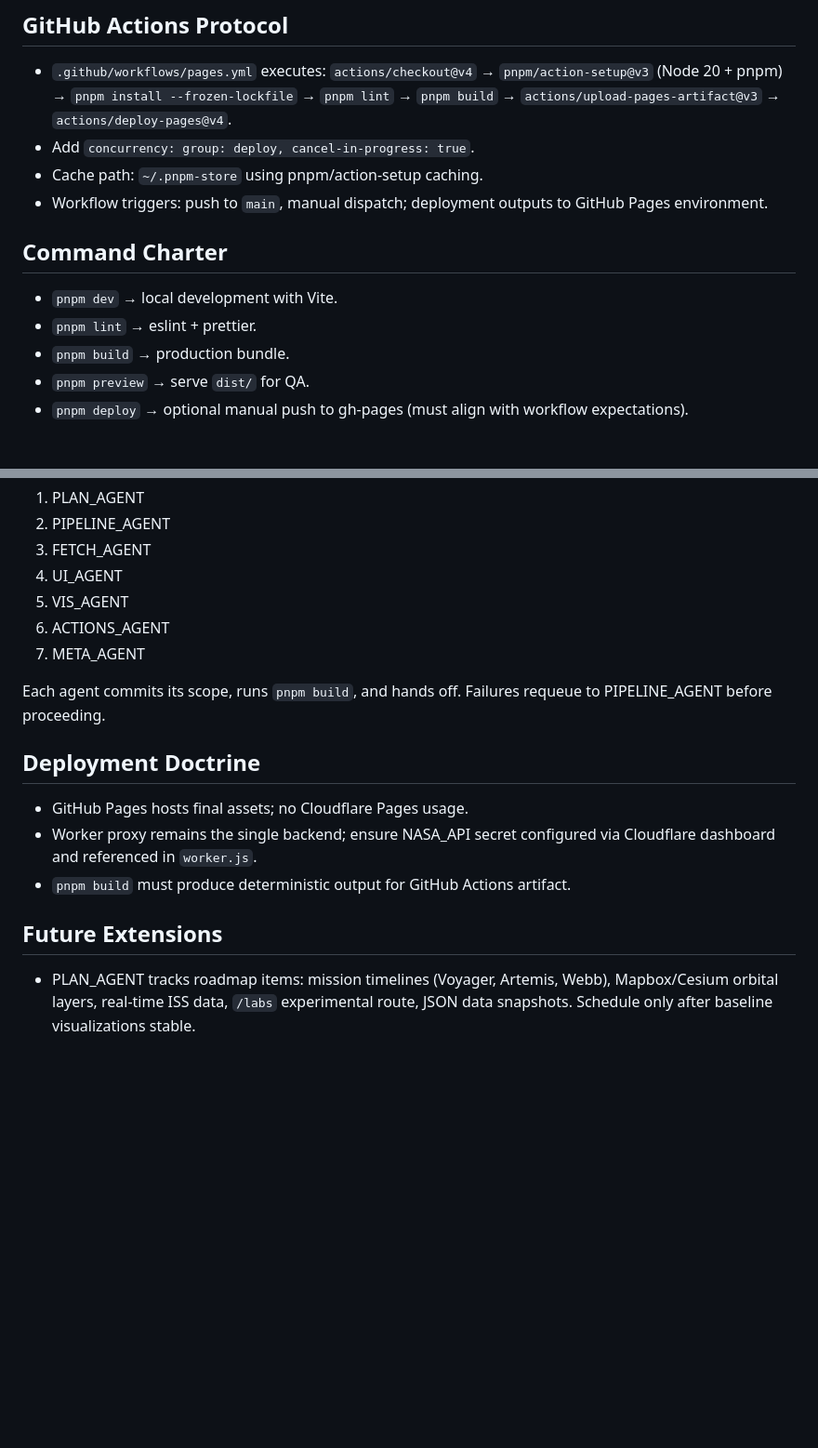
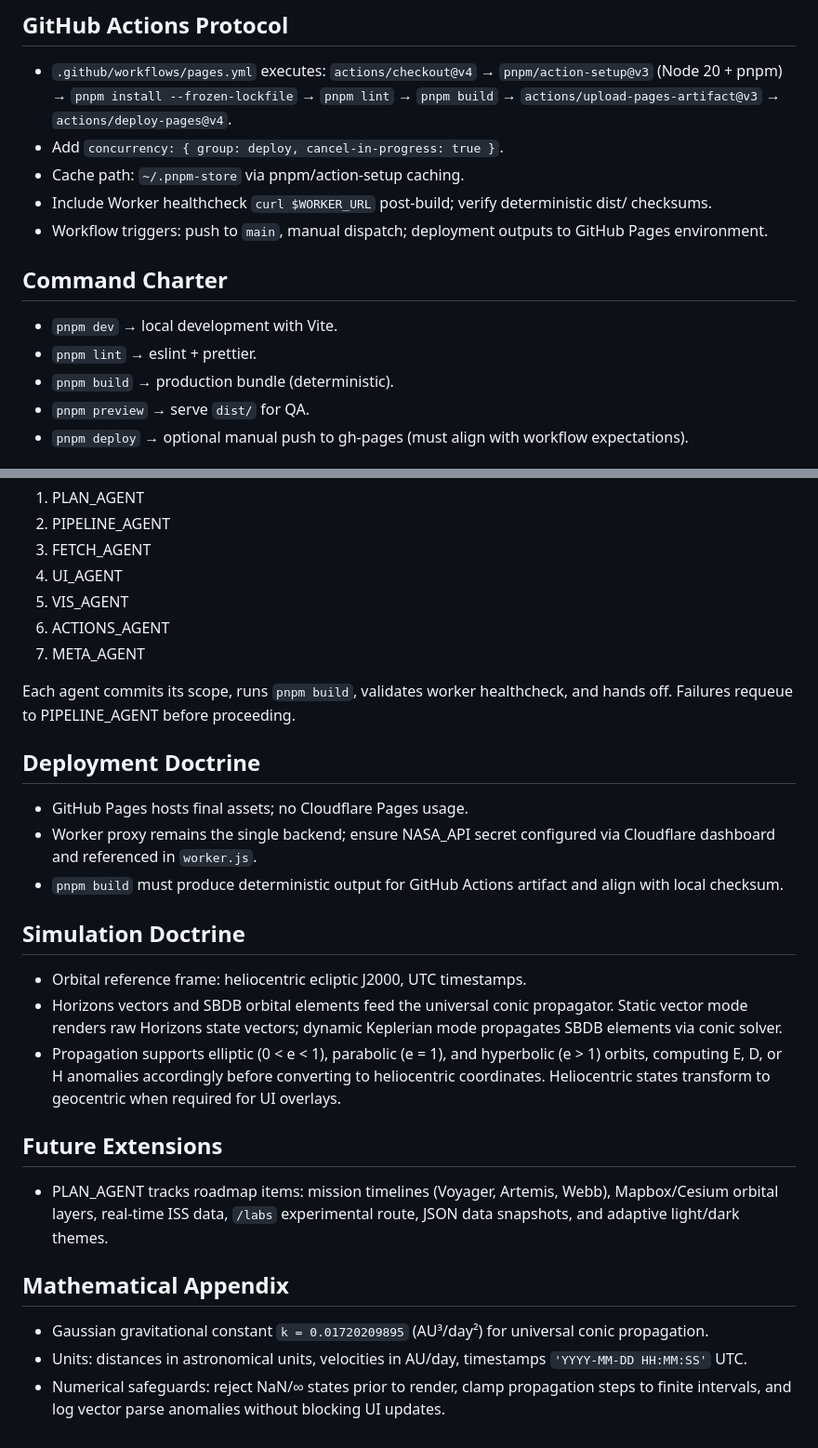
Before and after one commit to rhicksrad/NASA, a Markdown page: AGENTS.md, 2 parts joined by grey strips. Shown: that part at 93% size. Drawn GitHub-style; blank space fills up the shorter version.

```diff
--- a/AGENTS.md
+++ b/AGENTS.md
@@ -43,14 +49,15 @@ public/
 
 ## GitHub Actions Protocol
 - `.github/workflows/pages.yml` executes: `actions/checkout@v4` → `pnpm/action-setup@v3` (Node 20 + pnpm) → `pnpm install --frozen-lockfile` → `pnpm lint` → `pnpm build` → `actions/upload-pages-artifact@v3` → `actions/deploy-pages@v4`.
-- Add `concurrency: group: deploy, cancel-in-progress: true`.
-- Cache path: `~/.pnpm-store` using pnpm/action-setup caching.
+- Add `concurrency: { group: deploy, cancel-in-progress: true }`.
+- Cache path: `~/.pnpm-store` via pnpm/action-setup caching.
+- Include Worker healthcheck `curl $WORKER_URL` post-build; verify deterministic dist/ checksums.
 - Workflow triggers: push to `main`, manual dispatch; deployment outputs to GitHub Pages environment.
 
 ## Command Charter
 - `pnpm dev` → local development with Vite.
 - `pnpm lint` → eslint + prettier.
-- `pnpm build` → production bundle.
+- `pnpm build` → production bundle (deterministic).
 - `pnpm preview` → serve `dist/` for QA.
 - `pnpm deploy` → optional manual push to gh-pages (must align with workflow expectations).
 
@@ -63,12 +70,22 @@ public/
 6. ACTIONS_AGENT
 7. META_AGENT
 
-Each agent commits its scope, runs `pnpm build`, and hands off. Failures requeue to PIPELINE_AGENT before proceeding.
+Each agent commits its scope, runs `pnpm build`, validates worker healthcheck, and hands off. Failures requeue to PIPELINE_AGENT before proceeding.
 
 ## Deployment Doctrine
 - GitHub Pages hosts final assets; no Cloudflare Pages usage.
 - Worker proxy remains the single backend; ensure NASA_API secret configured via Cloudflare dashboard and referenced in `worker.js`.
-- `pnpm build` must produce deterministic output for GitHub Actions artifact.
+- `pnpm build` must produce deterministic output for GitHub Actions artifact and align with local checksum.
+
+## Simulation Doctrine
+- Orbital reference frame: heliocentric ecliptic J2000, UTC timestamps.
+- Horizons vectors and SBDB orbital elements feed the universal conic propagator. Static vector mode renders raw Horizons state vectors; dynamic Keplerian mode propagates SBDB elements via conic solver.
+- Propagation supports elliptic (0 < e < 1), parabolic (e = 1), and hyperbolic (e > 1) orbits, computing E, D, or H anomalies accordingly before converting to heliocentric coordinates. Heliocentric states transform to geocentric when required for UI overlays.
 
 ## Future Extensions
-- PLAN_AGENT tracks roadmap items: mission timelines (Voyager, Artemis, Webb), Mapbox/Cesium orbital layers, real-time ISS data, `/labs` experimental route, JSON data snapshots. Schedule only after baseline visualizations stable.
+- PLAN_AGENT tracks roadmap items: mission timelines (Voyager, Artemis, Webb), Mapbox/Cesium orbital layers, real-time ISS data, `/labs` experimental route, JSON data snapshots, and adaptive light/dark themes.
+
+## Mathematical Appendix
+- Gaussian gravitational constant `k = 0.01720209895` (AU³/day²) for universal conic propagation.
+- Units: distances in astronomical units, velocities in AU/day, timestamps `'YYYY-MM-DD HH:MM:SS'` UTC.
+- Numerical safeguards: reject NaN/∞ states prior to render, clamp propagation steps to finite intervals, and log vector parse anomalies without blocking UI updates.
```
Also changed, not shown: other parts of AGENTS.md (+23 -17 lines).
